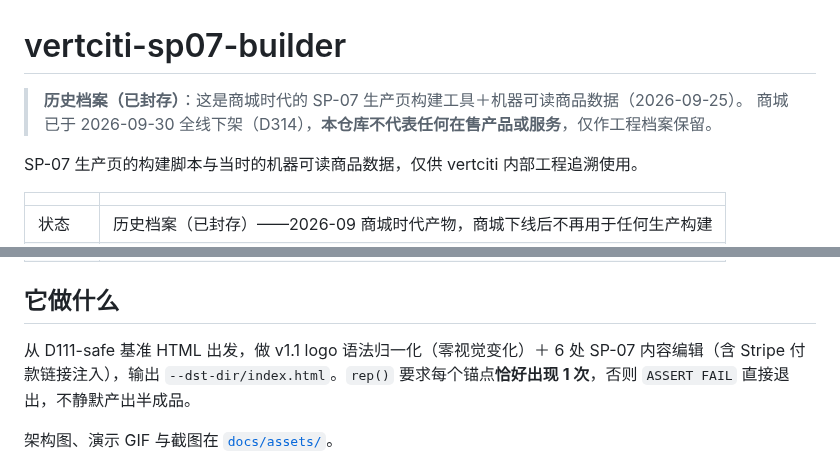
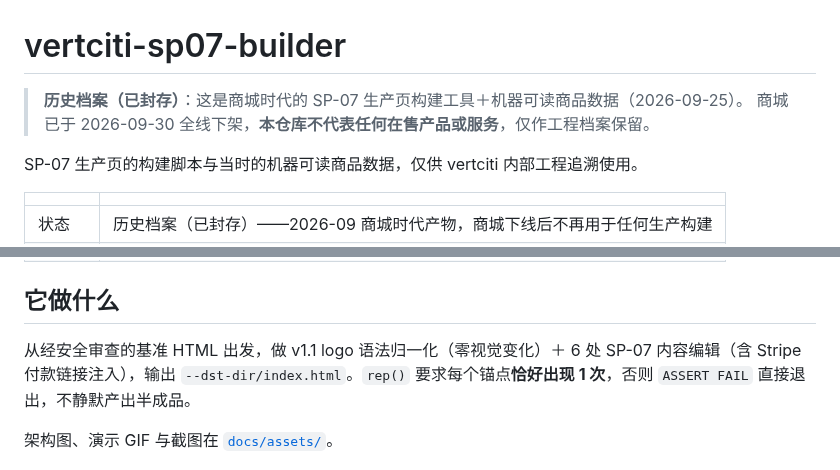
Before and after one commit to HUIIIM/vertciti-sp07-builder, a Markdown page: README.md, 2 parts joined by grey strips. Drawn GitHub-style.

```diff
--- a/README.md
+++ b/README.md
@@ -1,7 +1,7 @@
 # vertciti-sp07-builder
 
 > **历史档案（已封存）**：这是商城时代的 SP-07 生产页构建工具＋机器可读商品数据（2026-09-25）。
-> 商城已于 2026-09-30 全线下架（D314），**本仓库不代表任何在售产品或服务**，仅作工程档案保留。
+> 商城已于 2026-09-30 全线下架，**本仓库不代表任何在售产品或服务**，仅作工程档案保留。
 
 SP-07 生产页的构建脚本与当时的机器可读商品数据，仅供 vertciti 内部工程追溯使用。
 
@@ -16,7 +16,7 @@ SP-07 生产页的构建脚本与当时的机器可读商品数据，仅供 vert
 
 ## 它做什么
 
-从 D111-safe 基准 HTML 出发，做 v1.1 logo 语法归一化（零视觉变化）＋ 6 处 SP-07 内容编辑（含 Stripe
+从经安全审查的基准 HTML 出发，做 v1.1 logo 语法归一化（零视觉变化）＋ 6 处 SP-07 内容编辑（含 Stripe
 付款链接注入），输出 `--dst-dir/index.html`。`rep()` 要求每个锚点**恰好出现 1 次**，否则 `ASSERT FAIL`
 直接退出，不静默产出半成品。
 
```
Also changed, not shown: .github/CONTRIBUTING.md (+1 -1 lines), AGENTS.md (+2 -2 lines), docs/assets/architecture.png, 1 other file.
